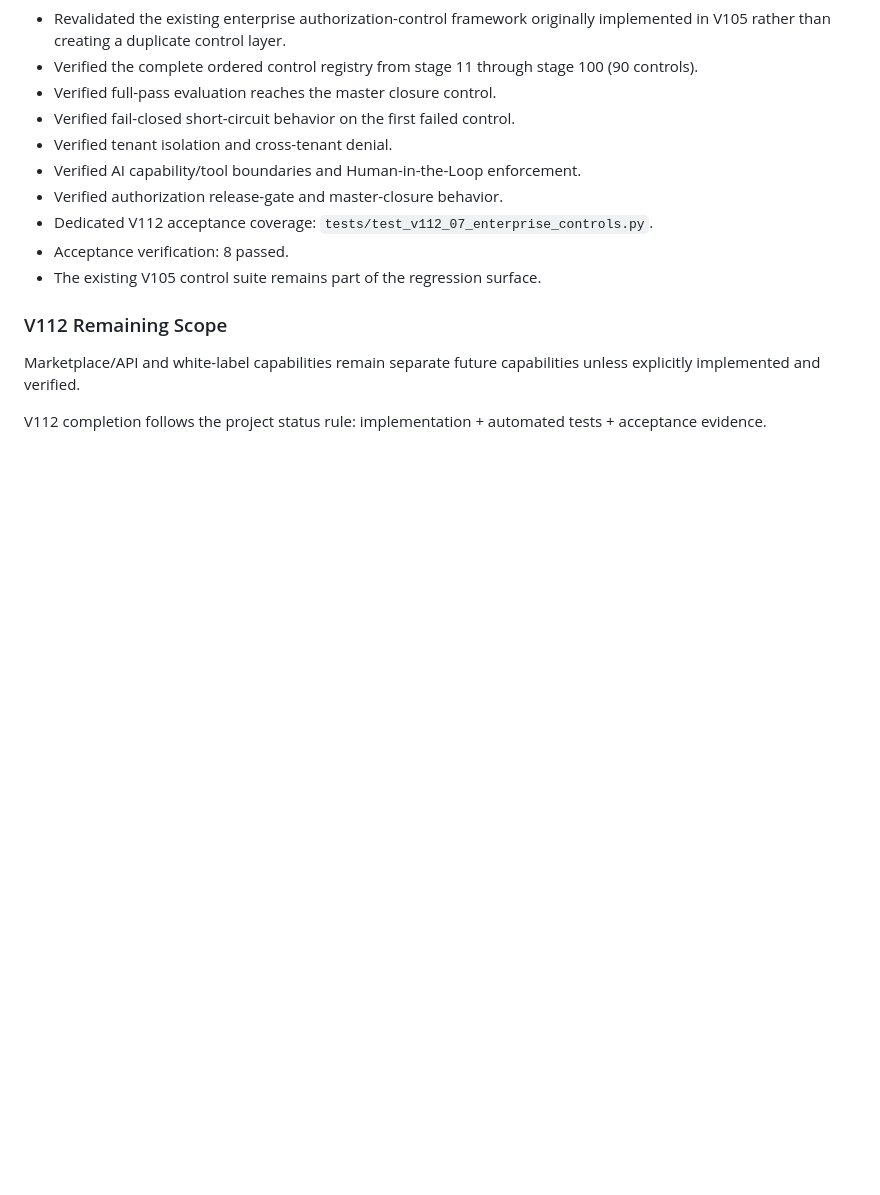
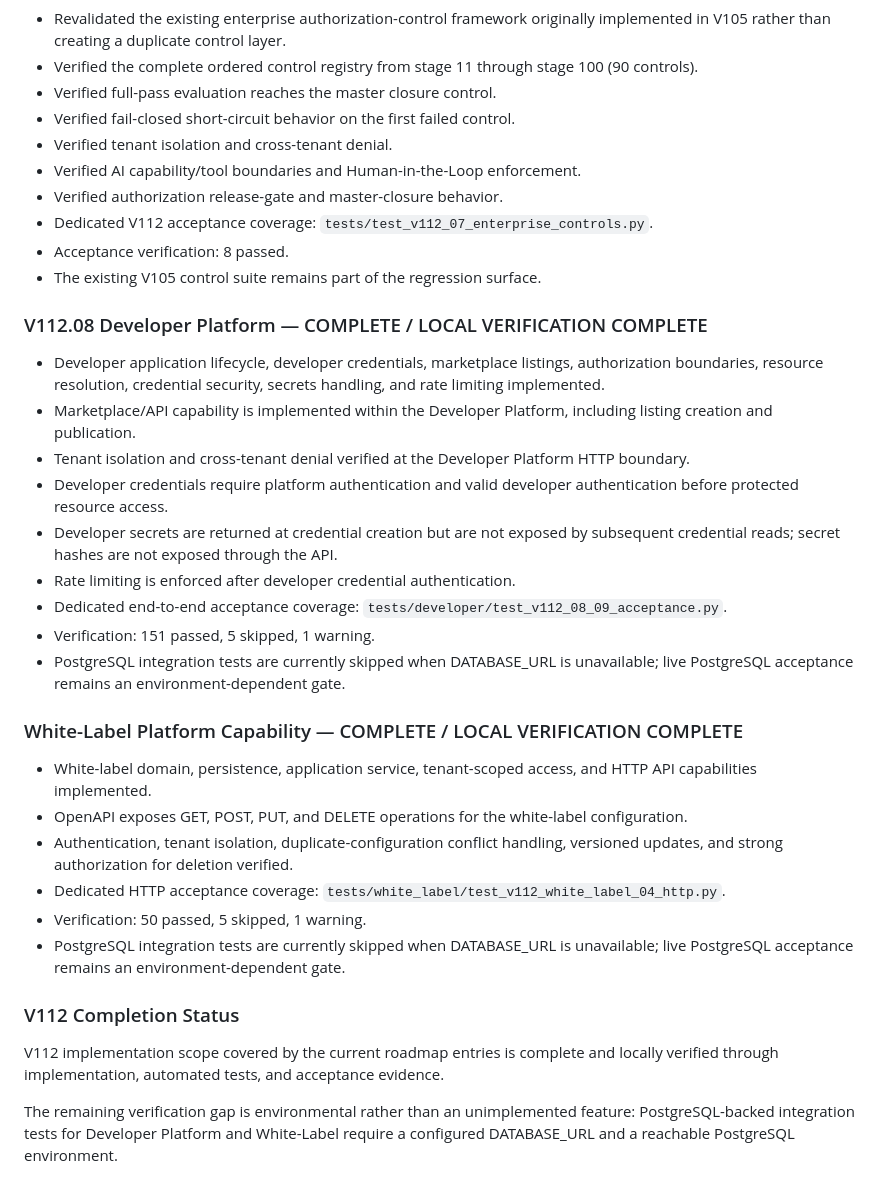
Before and after one commit to Adel2000shamlan/decision-intelligence-platform, a Markdown page: docs/MASTER_ROADMAP.md, the part around the change. GitHub-like rendering; blank space fills up the shorter version.

Commit message:
docs(roadmap): align V112 completion status

```diff
--- a/docs/MASTER_ROADMAP.md
+++ b/docs/MASTER_ROADMAP.md
@@ -80,7 +80,26 @@ Pilot onboarding, analytics, feedback loop, support process, release checklist,
 - Acceptance verification: 8 passed.
 - The existing V105 control suite remains part of the regression surface.
 
-### V112 Remaining Scope
-Marketplace/API and white-label capabilities remain separate future capabilities unless explicitly implemented and verified.
+### V112.08 Developer Platform — COMPLETE / LOCAL VERIFICATION COMPLETE
+- Developer application lifecycle, developer credentials, marketplace listings, authorization boundaries, resource resolution, credential security, secrets handling, and rate limiting implemented.
+- Marketplace/API capability is implemented within the Developer Platform, including listing creation and publication.
+- Tenant isolation and cross-tenant denial verified at the Developer Platform HTTP boundary.
+- Developer credentials require platform authentication and valid developer authentication before protected resource access.
+- Developer secrets are returned at credential creation but are not exposed by subsequent credential reads; secret hashes are not exposed through the API.
+- Rate limiting is enforced after developer credential authentication.
+- Dedicated end-to-end acceptance coverage: `tests/developer/test_v112_08_09_acceptance.py`.
+- Verification: 151 passed, 5 skipped, 1 warning.
+- PostgreSQL integration tests are currently skipped when DATABASE_URL is unavailable; live PostgreSQL acceptance remains an environment-dependent gate.
 
-V112 completion follows the project status rule: implementation + automated tests + acceptance evidence.
+### White-Label Platform Capability — COMPLETE / LOCAL VERIFICATION COMPLETE
+- White-label domain, persistence, application service, tenant-scoped access, and HTTP API capabilities implemented.
+- OpenAPI exposes GET, POST, PUT, and DELETE operations for the white-label configuration.
+- Authentication, tenant isolation, duplicate-configuration conflict handling, versioned updates, and strong authorization for deletion verified.
+- Dedicated HTTP acceptance coverage: `tests/white_label/test_v112_white_label_04_http.py`.
+- Verification: 50 passed, 5 skipped, 1 warning.
+- PostgreSQL integration tests are currently skipped when DATABASE_URL is unavailable; live PostgreSQL acceptance remains an environment-dependent gate.
+
+### V112 Completion Status
+V112 implementation scope covered by the current roadmap entries is complete and locally verified through implementation, automated tests, and acceptance evidence.
+
+The remaining verification gap is environmental rather than an unimplemented feature: PostgreSQL-backed integration tests for Developer Platform and White-Label require a configured DATABASE_URL and a reachable PostgreSQL environment.
```
